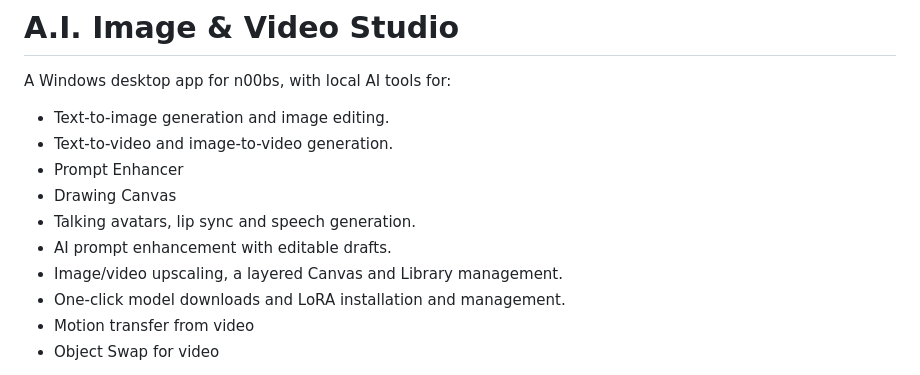
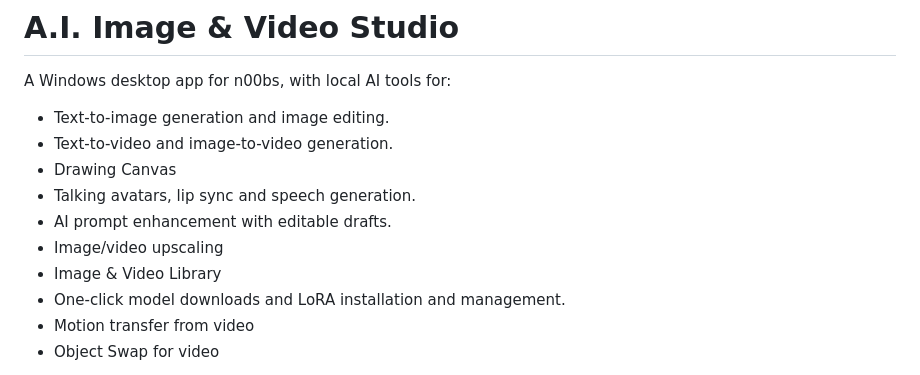
Before and after one commit to JungleJimJim/AI-Image-Video-Studio, a Markdown page: README.md, the part around the change. GitHub-like rendering.

Commit message:
Revise AI tools features in README
Updated features list in README to clarify AI tools.

```diff
--- a/README.md
+++ b/README.md
@@ -6,11 +6,11 @@ A Windows desktop app for n00bs, with local AI tools for:
 
 - Text-to-image generation and image editing.
 - Text-to-video and image-to-video generation.
-- Prompt Enhancer
 - Drawing Canvas
 - Talking avatars, lip sync and speech generation.
 - AI prompt enhancement with editable drafts.
-- Image/video upscaling, a layered Canvas and Library management.
+- Image/video upscaling
+- Image & Video Library
 - One-click model downloads and LoRA installation and management.
 - Motion transfer from video
 - Object Swap for video
```
